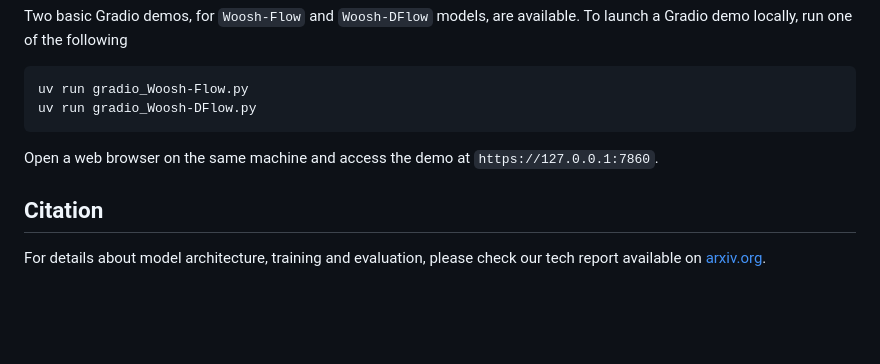
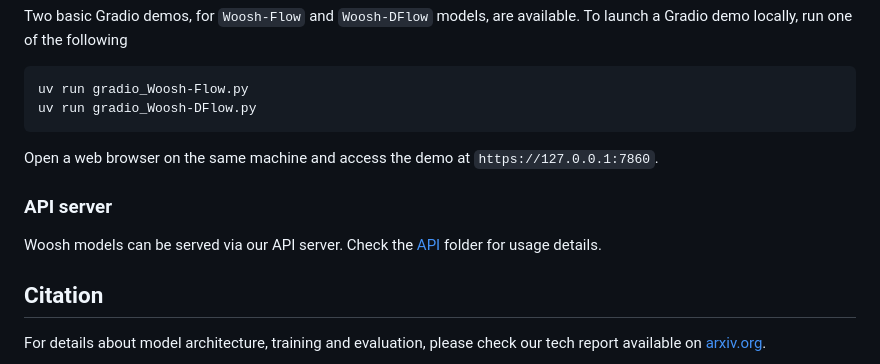
Before and after one commit to SonyResearch/Woosh, a Markdown page: README.md, the part around the change. GitHub-like rendering; blank space fills up the shorter version.

```diff
--- a/README.md
+++ b/README.md
@@ -89,6 +89,9 @@ uv run gradio_Woosh-DFlow.py
 
 Open a web browser on the same machine and access the demo at `https://127.0.0.1:7860`.
 
+### API server
+Woosh models can be served via our API server. Check the [API](api/) folder for usage details.
+
 ## Citation
 For details about model architecture, training and evaluation, please check our tech report
 available on [arxiv.org](https://arxiv.org/abs/2412.15322).
```
